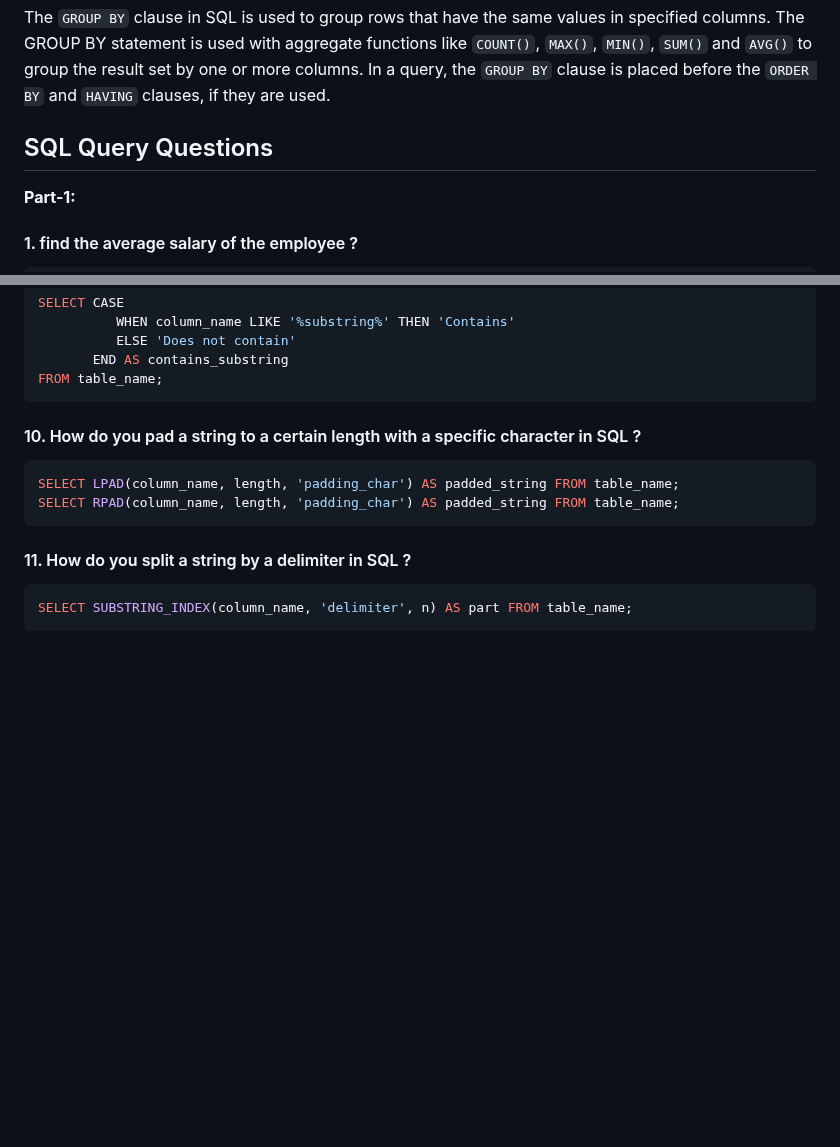
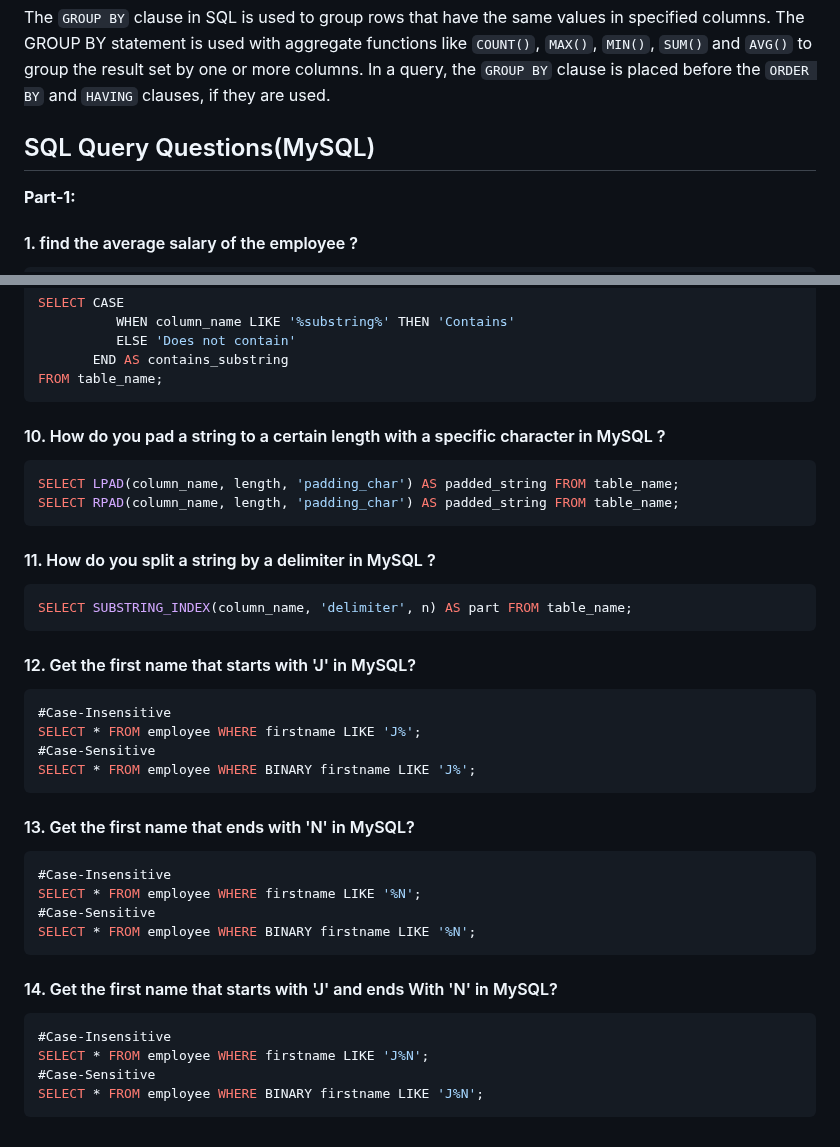
Before and after one commit to iammadhankumar/fullstack-java-interview-guide, a Markdown page: md-files/database-interview-questions.md, 2 parts joined by grey strips. Rendered like a GitHub page; blank space fills up the shorter version.

````diff
--- a/md-files/database-interview-questions.md
+++ b/md-files/database-interview-questions.md
@@ -142,7 +142,7 @@ SQL functions are like built-in tools that help you manipulate and analyze data
 #### 13. What is the GROUP BY condition in SQL ?
 The `GROUP BY` clause in SQL is used to group rows that have the same values in specified columns. The GROUP BY statement is used with aggregate functions like `COUNT()`, `MAX()`, `MIN()`, `SUM()` and `AVG()` to group the result set by one or more columns. In a query, the `GROUP BY` clause is placed before the `ORDER BY` and `HAVING` clauses, if they are used.
 
-## SQL Query Questions
+## SQL Query Questions(MySQL)
 <b>Part-1:</b>
 #### 1. find the average salary of the employee ?
 ```sql
@@ -236,12 +236,33 @@ SELECT CASE
        END AS contains_substring
 FROM table_name;
 ```
-#### 10. How do you pad a string to a certain length with a specific character in SQL ?
+#### 10. How do you pad a string to a certain length with a specific character in MySQL ?
 ```sql
 SELECT LPAD(column_name, length, 'padding_char') AS padded_string FROM table_name;
 SELECT RPAD(column_name, length, 'padding_char') AS padded_string FROM table_name;
 ```
-#### 11. How do you split a string by a delimiter in SQL ?
+#### 11. How do you split a string by a delimiter in MySQL ?
 ```sql
 SELECT SUBSTRING_INDEX(column_name, 'delimiter', n) AS part FROM table_name;
 ```
+#### 12. Get the first name that starts with 'J' in MySQL?
+```sql
+#Case-Insensitive
+SELECT * FROM employee WHERE firstname LIKE 'J%';
+#Case-Sensitive
+SELECT * FROM employee WHERE BINARY firstname LIKE 'J%';
+```
+#### 13. Get the first name that ends with 'N' in MySQL?
+```sql
+#Case-Insensitive
+SELECT * FROM employee WHERE firstname LIKE '%N';
+#Case-Sensitive
+SELECT * FROM employee WHERE BINARY firstname LIKE '%N';
+```
+#### 14. Get the first name that starts with 'J' and ends With 'N' in MySQL?
+```sql
+#Case-Insensitive
+SELECT * FROM employee WHERE firstname LIKE 'J%N';
+#Case-Sensitive
+SELECT * FROM employee WHERE BINARY firstname LIKE 'J%N';
+```
````
